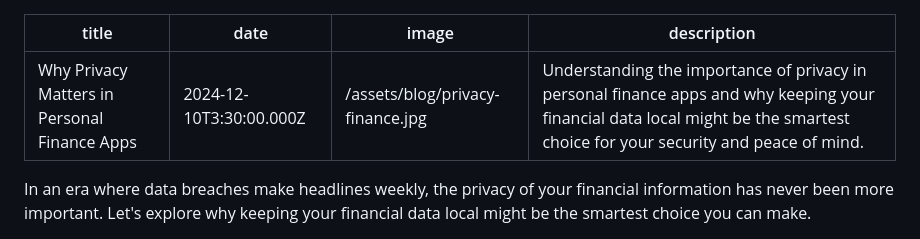
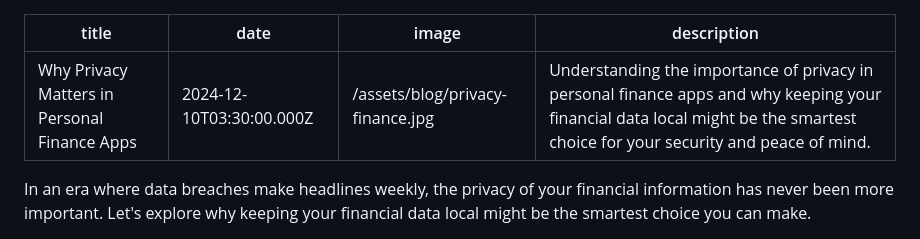
Before and after one commit to ltalebli99/Fyenance-Website, a Markdown page: content/posts/privacy-in-finance-apps.md, the part around the change. Rendered like a GitHub page.

```diff
--- a/content/posts/privacy-in-finance-apps.md
+++ b/content/posts/privacy-in-finance-apps.md
@@ -1,6 +1,6 @@
 ---
 title: Why Privacy Matters in Personal Finance Apps
-date: '2024-12-10T3:30:00.000Z'
+date: '2024-12-10T03:30:00.000Z'
 image: '/assets/blog/privacy-finance.jpg'
 description: 'Understanding the importance of privacy in personal finance apps and why keeping your financial data local might be the smartest choice for your security and peace of mind.'
 ---
```
Also changed, not shown: content/posts/simple-money-management-steps.md (+1 -1 lines).
